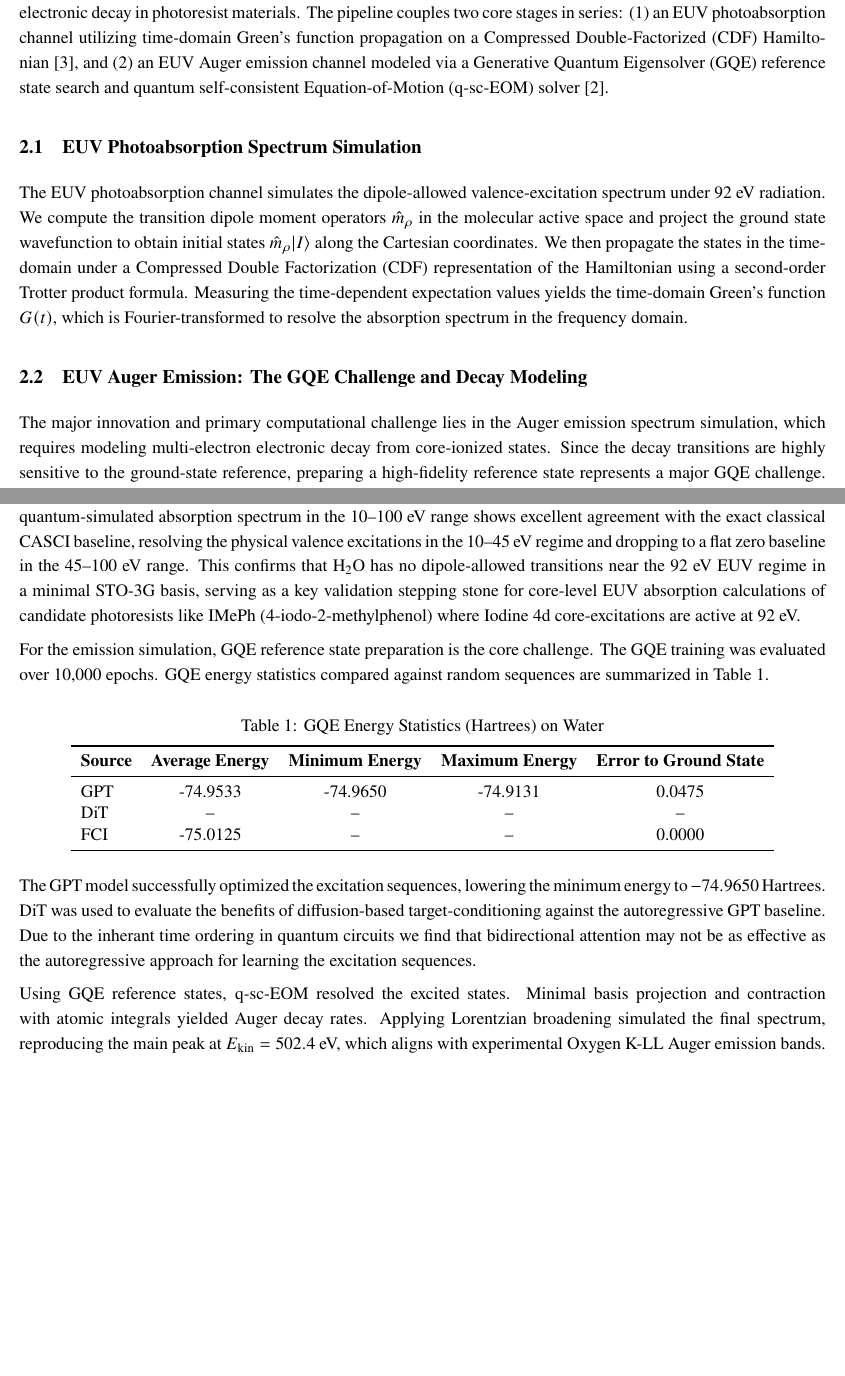
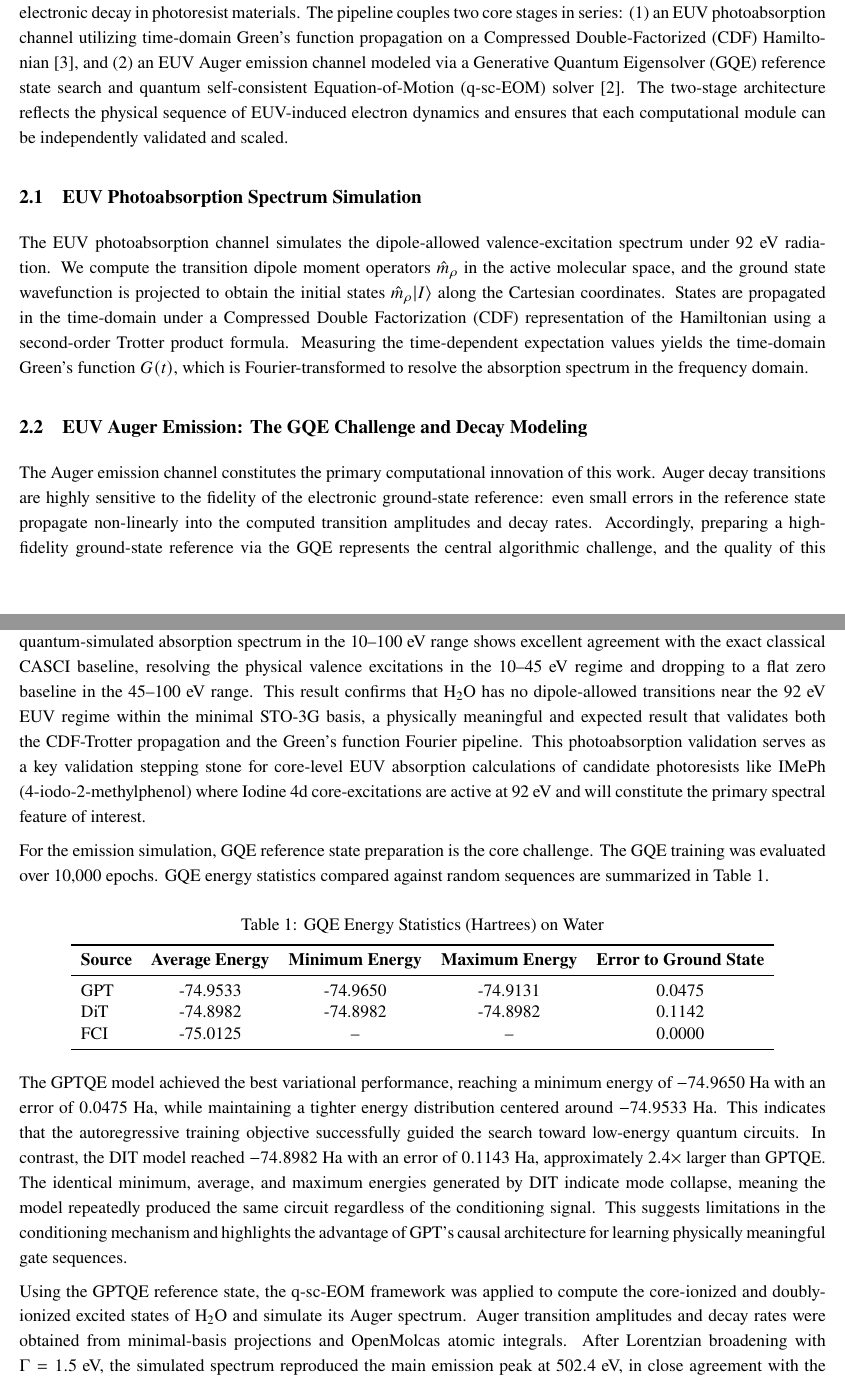
Before and after one commit to nirajvenkat/gic_2026, a LaTeX document (mitsubishi/phase_2/doc/mb_p2_doc.tex): two parts of pages 2 and 4 of 6, joined at a grey line, cut so that both start at the same text, the shorter picture padded with empty space. Compiled offline with pdfLaTeX.

Commit message:
Improved discussion section

```diff
--- a/mitsubishi/phase_2/doc/mb_p2_doc.tex
+++ b/mitsubishi/phase_2/doc/mb_p2_doc.tex
@@ -44,12 +44,12 @@ The primary stakeholders and beneficiaries of this work include:
 \end{itemize}
 
 \section{Technical Methodology and Hybrid Quantum Integration}
-We implement a dual extreme ultraviolet (EUV) simulation pipeline to model both optical absorption and subsequent electronic decay in photoresist materials. The pipeline couples two core stages in series: (1) an EUV photoabsorption channel utilizing time-domain Green's function propagation on a Compressed Double-Factorized (CDF) Hamiltonian~\cite{kharazi2026}, and (2) an EUV Auger emission channel modeled via a Generative Quantum Eigensolver (GQE) reference state search and quantum self-consistent Equation-of-Motion (q-sc-EOM) solver~\cite{keithley2026}.
+We implement a dual extreme ultraviolet (EUV) simulation pipeline to model both optical absorption and subsequent electronic decay in photoresist materials. The pipeline couples two core stages in series: (1) an EUV photoabsorption channel utilizing time-domain Green's function propagation on a Compressed Double-Factorized (CDF) Hamiltonian~\cite{kharazi2026}, and (2) an EUV Auger emission channel modeled via a Generative Quantum Eigensolver (GQE) reference state search and quantum self-consistent Equation-of-Motion (q-sc-EOM) solver~\cite{keithley2026}. The two-stage architecture reflects the physical sequence of EUV-induced electron dynamics and ensures that each computational module can be independently validated and scaled.
 
 \subsection{EUV Photoabsorption Spectrum Simulation}
-The EUV photoabsorption channel simulates the dipole-allowed valence-excitation spectrum under 92 eV radiation. We compute the transition dipole moment operators $\hat{m}_\rho$ in the molecular active space and project the ground state wavefunction to obtain initial states $\hat{m}_\rho |I\rangle$ along the Cartesian coordinates. We then propagate the states in the time-domain under a Compressed Double Factorization (CDF) representation of the Hamiltonian using a second-order Trotter product formula. Measuring the time-dependent expectation values yields the time-domain Green's function $G(t)$, which is Fourier-transformed to resolve the absorption spectrum in the frequency domain.
+The EUV photoabsorption channel simulates the dipole-allowed valence-excitation spectrum under 92 eV radiation. We compute the transition dipole moment operators $\hat{m}_\rho$ in the active molecular space, and the ground state wavefunction is projected to obtain the initial states $\hat{m}_\rho |I\rangle$ along the Cartesian coordinates. States are propagated in the time-domain under a Compressed Double Factorization (CDF) representation of the Hamiltonian using a second-order Trotter product formula. Measuring the time-dependent expectation values yields the time-domain Green's function $G(t)$, which is Fourier-transformed to resolve the absorption spectrum in the frequency domain.
 
 \subsection{EUV Auger Emission: The GQE Challenge and Decay Modeling}
-The major innovation and primary computational challenge lies in the Auger emission spectrum simulation, which requires modeling multi-electron electronic decay from core-ionized states. Since the decay transitions are highly sensitive to the ground-state reference, preparing a high-fidelity reference state represents a major GQE challenge. We address this using a hybrid quantum integration workflow consisting of three stages:
+The Auger emission channel constitutes the primary computational innovation of this work. Auger decay transitions are highly sensitive to the fidelity of the electronic ground-state reference: even small errors in the reference state propagate non-linearly into the computed transition amplitudes and decay rates. Accordingly, preparing a high-fidelity ground-state reference via the GQE represents the central algorithmic challenge, and the quality of this reference directly determines the accuracy of the final Auger spectrum. We address this using a hybrid quantum integration workflow consisting of three stages:
 
 \subsubsection{GQE Ground-State Reference Preparation}
@@ -85,6 +86,6 @@ Validation is conducted on a water (${\rm H_2O}$) benchmark (7 spatial orbitals,
 
 \section{Experimental Results and Discussion}
-We first validated the EUV photoabsorption channel. The time-domain Green's function was propagated via a second-order Trotter product formula on the Compressed Double-Factorized (CDF) Hamiltonian. The resolved quantum-simulated absorption spectrum in the 10--100~eV range shows excellent agreement with the exact classical CASCI baseline, resolving the physical valence excitations in the 10--45~eV regime and dropping to a flat zero baseline in the 45--100~eV range. This confirms that ${\rm H_2O}$ has no dipole-allowed transitions near the 92~eV EUV regime in a minimal STO-3G basis, serving as a key validation stepping stone for core-level EUV absorption calculations of candidate photoresists like IMePh (4-iodo-2-methylphenol) where Iodine 4d core-excitations are active at 92~eV.
+We first validated the EUV photoabsorption channel. The time-domain Green's function was propagated via a second-order Trotter product formula on the Compressed Double-Factorized (CDF) Hamiltonian. The resolved quantum-simulated absorption spectrum in the 10--100~eV range shows excellent agreement with the exact classical CASCI baseline, resolving the physical valence excitations in the 10--45~eV regime and dropping to a flat zero baseline in the 45--100~eV range. This result confirms that ${\rm H_2O}$ has no dipole-allowed transitions near the 92 eV EUV regime within the minimal STO-3G basis, a physically meaningful and expected result that validates both the CDF-Trotter propagation and the Green's function Fourier pipeline. This photoabsorption validation serves as a key validation stepping stone for core-level EUV absorption calculations of candidate photoresists like IMePh (4-iodo-2-methylphenol) where Iodine 4d core-excitations are active at 92~eV and will constitute the primary spectral feature of interest.
 
 For the emission simulation, GQE reference state preparation is the core challenge. The GQE training was evaluated over 10,000 epochs. GQE energy statistics compared against random sequences are summarized in Table~1.
 
@@ -97,15 +98,15 @@ For the emission simulation, GQE reference state preparation is the core challen
 \textbf{Source} & \textbf{Average Energy} & \textbf{Minimum Energy} & \textbf{Maximum Energy} & \textbf{Error to Ground State} \\
 \midrule
 GPT              & -74.9533 & -74.9650 & -74.9131 & 0.0475 \\
-DiT              & --       & --       & --       & --     \\
+DiT              & -74.8982       & -74.8982      & -74.8982       & 0.1142     \\
 FCI              & -75.0125 & --       & --       & 0.0000 \\
 \bottomrule
 \end{tabular}
 \end{table}
 
-The GPT model successfully optimized the excitation sequences, lowering the minimum energy to $-74.9650$~Hartrees. DiT was used  to evaluate the benefits of diffusion-based target-conditioning against the autoregressive GPT baseline. Due to the inherant time ordering in quantum circuits we find that bidirectional attention may not be as effective as the autoregressive approach for learning the excitation sequences.
+The GPTQE model achieved the best variational performance, reaching a minimum energy of $-74.9650$ Ha with an error of $0.0475$ Ha, while maintaining a tighter energy distribution centered around $-74.9533$ Ha. This indicates that the autoregressive training objective successfully guided the search toward low-energy quantum circuits. In contrast, the DIT model reached $-74.8982$ Ha with an error of $0.1143$ Ha, approximately $2.4\times$ larger than GPTQE. The identical minimum, average, and maximum energies generated by DIT indicate mode collapse, meaning the model repeatedly produced the same circuit regardless of the conditioning signal. This suggests limitations in the conditioning mechanism and highlights the advantage of GPT's causal architecture for learning physically meaningful gate sequences.
 
-Using GQE reference states, q-sc-EOM resolved the excited states. Minimal basis projection and contraction with atomic integrals yielded Auger decay rates. Applying Lorentzian broadening simulated the final spectrum, reproducing the main peak at $E_{\rm kin} = 502.4$~eV, which aligns with experimental Oxygen K-LL Auger emission bands.
+Using the GPTQE reference state, the q-sc-EOM framework was applied to compute the core-ionized and doubly-ionized excited states of ${\rm H_2O}$ and simulate its Auger spectrum. Auger transition amplitudes and decay rates were obtained from minimal-basis projections and OpenMolcas atomic integrals. After Lorentzian broadening with $\Gamma = 1.5$~eV, the simulated spectrum reproduced the main emission peak at $502.4$~eV, in close agreement with the experimental Oxygen K-LL Auger band. These results validate the complete GQE$\rightarrow$q-sc-EOM$\rightarrow$OCA workflow and demonstrate that a near-accurate variational reference state can still yield physically meaningful spectroscopic predictions when combined with a self-consistent excited-state solver.
 
 \section{Quantum Platform Justification and Resource Needs}
 Requested: 8xB200-180GB-SXM6 (Alternative: 8xH100-80GB-SXM5).
```
Also changed, not shown: mitsubishi/phase_2/doc/mb_p2_doc.tex (11 more changed lines).
